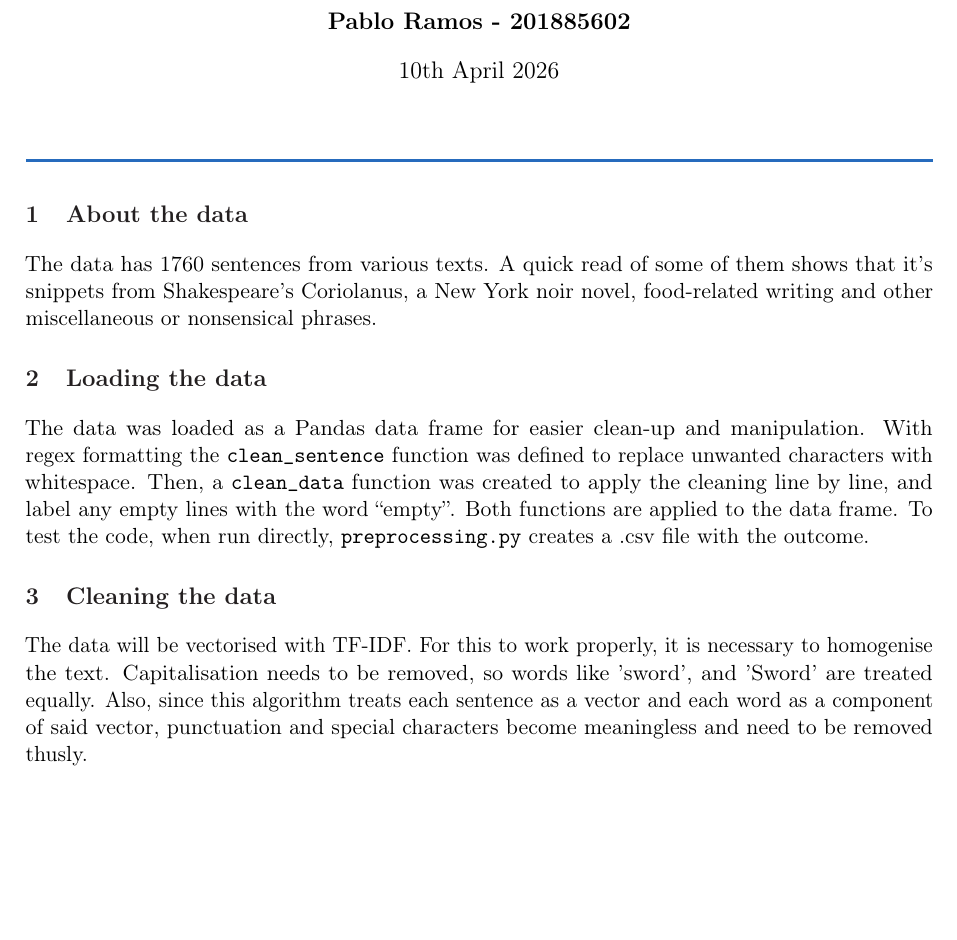
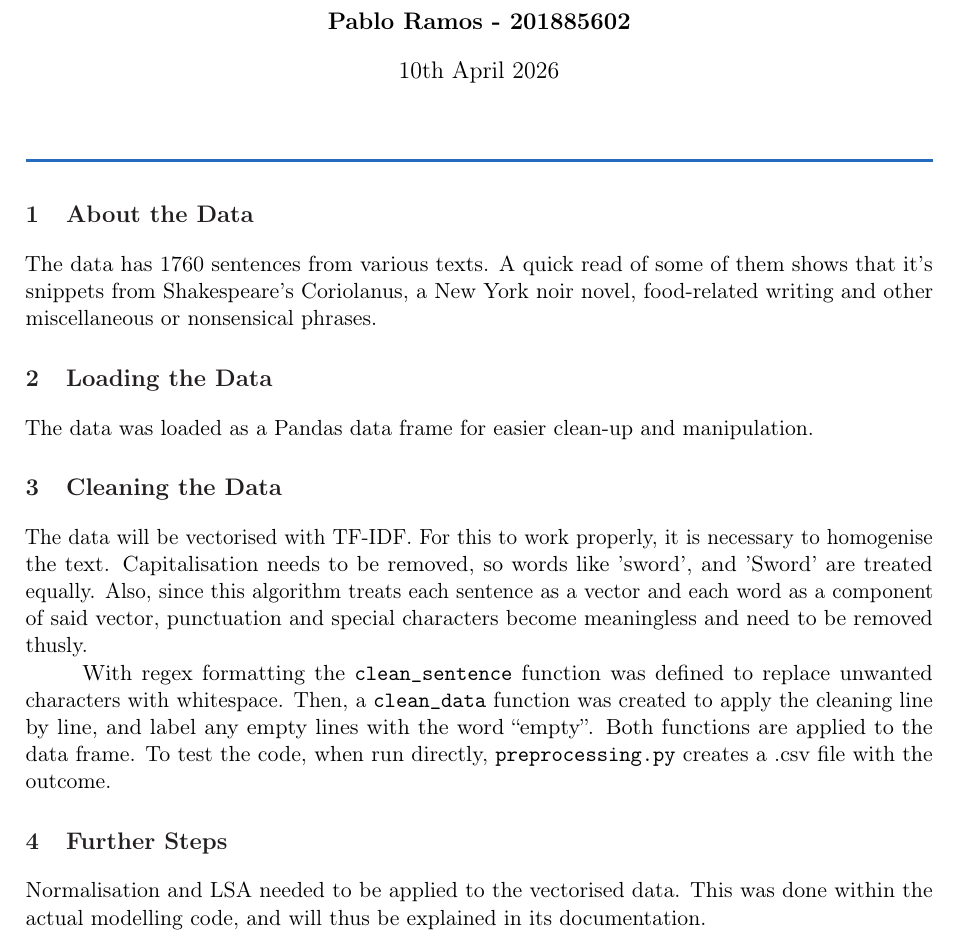
Before and after one commit to MonadAcolyte/clustering_algorithms, a LaTeX document (report_1_preprocessing/report_1.tex): part of the page, cut so that both start at the same text, the shorter picture padded with empty space. Compiled offline with pdfLaTeX.

Commit message:
report_1 done

```diff
--- a/report_1_preprocessing/report_1.tex
+++ b/report_1_preprocessing/report_1.tex
@@ -91,17 +91,22 @@
 %
 \maketitle
 {\setlength\parindent{0mm} {\color{NavyBlue} \rule{\linewidth}{0.5mm}}} % Lines with colour options
-\section{About the data}
+\section{About the Data}
 
 The data has 1760 sentences from various texts. A quick read of some of them shows that it's snippets from Shakespeare's Coriolanus, a New York noir novel, food-related writing and other miscellaneous or nonsensical phrases.
 
-\section{Loading the data}
+\section{Loading the Data}
 
-The data was loaded as a Pandas data frame for easier clean-up and manipulation. With regex formatting the \texttt{clean\_sentence} function was defined to replace unwanted characters with whitespace. Then, a \texttt{clean\_data} function was created to apply the cleaning line by line, and label any empty lines with the word ``empty''. Both functions are applied to the data frame. To test the code, when run directly, \texttt{preprocessing.py} creates a .csv file with the outcome.
+The data was loaded as a Pandas data frame for easier clean-up and manipulation.
 
-\section{Cleaning the data}
+\section{Cleaning the Data}
 
 The data will be vectorised with TF-IDF. For this to work properly, it is necessary to homogenise the text. Capitalisation needs to be removed, so words like 'sword', and 'Sword' are treated equally. Also, since this algorithm treats each sentence as a vector and each word as a component of said vector, punctuation and special characters become meaningless and need to be removed thusly.
+
+With regex formatting the \texttt{clean\_sentence} function was defined to replace unwanted characters with whitespace. Then, a \texttt{clean\_data} function was created to apply the cleaning line by line, and label any empty lines with the word ``empty''. Both functions are applied to the data frame. To test the code, when run directly, \texttt{preprocessing.py} creates a .csv file with the outcome.
+
+\section{Further Steps}
+Normalisation and LSA needed to be applied to the vectorised data. This was done within the actual modelling code, and will thus be explained in its documentation.
 
 %\begin{displayquote}
 %    This is some text from a book.
```
Also changed, not shown: report_1_preprocessing/report_1.pdf.
